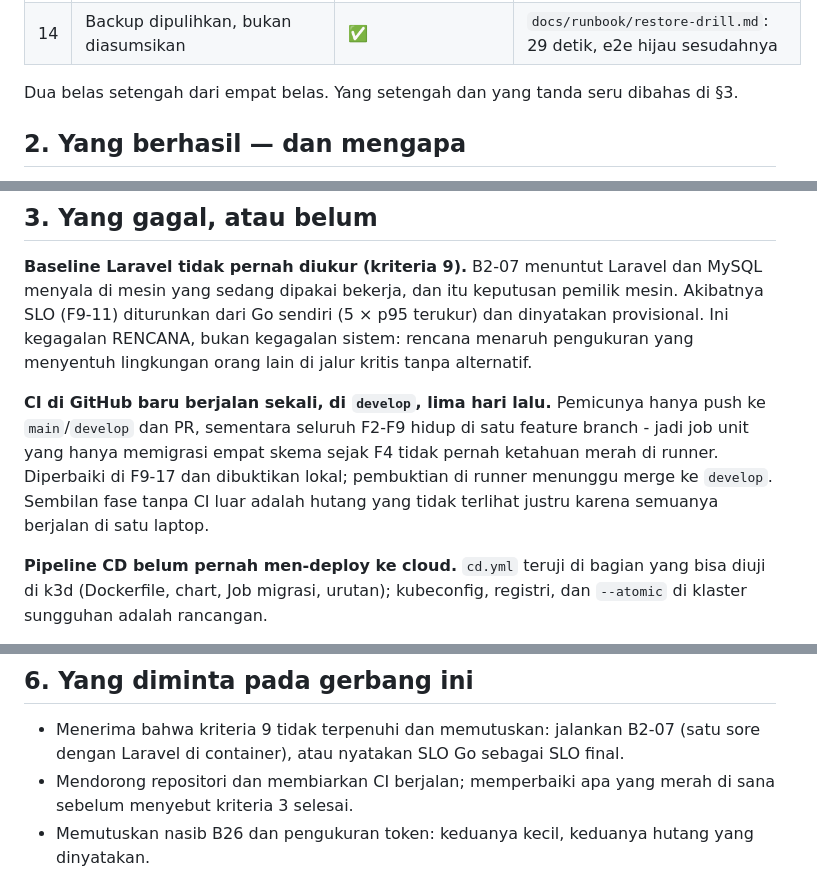
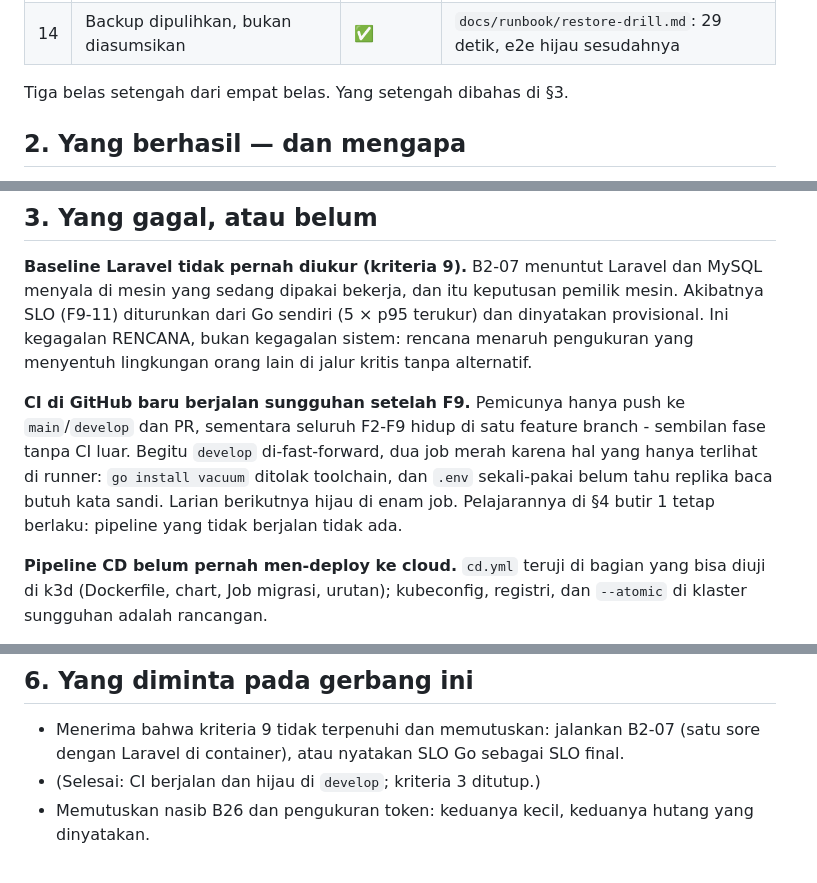
Before and after one commit to muhananaufal/selaras-platform-go, a Markdown page: docs/rfc/RFC-999-retrospective.md, 3 parts joined by grey strips. GitHub-like rendering.

Commit message:
docs: criterion 3 closed - CI green on the runner; CI badge in the README
Co-authored-by: aetheris <agents.aetheris@gmail.com>
Co-Authored-By: Claude Fable 5.1 <noreply@anthropic.com>
Claude-Session: https://claude.ai/code/session_01QgS2yXKWEJxNUovrvufXSa

```diff
--- a/docs/rfc/RFC-999-retrospective.md
+++ b/docs/rfc/RFC-999-retrospective.md
@@ -28,8 +28,7 @@ master plan §3 adalah ukurannya.
 | 13 | Autoscaling terbukti di bawah beban, batas k3d dinyatakan | ✅ | `docs/performance-report.md` §autoscaling |
 | 14 | Backup dipulihkan, bukan diasumsikan | ✅ | `docs/runbook/restore-drill.md`: 29 detik, e2e hijau sesudahnya |
 
-Dua belas setengah dari empat belas. Yang setengah dan yang tanda seru
-dibahas di §3.
+Tiga belas setengah dari empat belas. Yang setengah dibahas di §3.
 
 ## 2. Yang berhasil — dan mengapa
 
@@ -83,13 +82,13 @@ keputusan pemilik mesin. Akibatnya SLO (F9-11) diturunkan dari Go sendiri
 kegagalan sistem: rencana menaruh pengukuran yang menyentuh lingkungan orang
 lain di jalur kritis tanpa alternatif.
 
-**CI di GitHub baru berjalan sekali, di `develop`, lima hari lalu.** Pemicunya
-hanya push ke `main`/`develop` dan PR, sementara seluruh F2-F9 hidup di satu
-feature branch - jadi job unit yang hanya memigrasi empat skema sejak F4
-tidak pernah ketahuan merah di runner. Diperbaiki di F9-17 dan dibuktikan
-lokal; pembuktian di runner menunggu merge ke `develop`. Sembilan fase tanpa
-CI luar adalah hutang yang tidak terlihat justru karena semuanya berjalan di
-satu laptop.
+**CI di GitHub baru berjalan sungguhan setelah F9.** Pemicunya hanya push ke
+`main`/`develop` dan PR, sementara seluruh F2-F9 hidup di satu feature
+branch - sembilan fase tanpa CI luar. Begitu `develop` di-fast-forward, dua
+job merah karena hal yang hanya terlihat di runner: `go install vacuum`
+ditolak toolchain, dan `.env` sekali-pakai belum tahu replika baca butuh
+kata sandi. Larian berikutnya hijau di enam job. Pelajarannya di §4 butir 1
+tetap berlaku: pipeline yang tidak berjalan tidak ada.
 
 **Pipeline CD belum pernah men-deploy ke cloud.** `cd.yml` teruji di
 bagian yang bisa diuji di k3d (Dockerfile, chart, Job migrasi, urutan);
@@ -165,8 +164,7 @@ biaya MENJALANKAN sesuatu berulang kali, dan itu biaya yang layak.
 - Menerima bahwa kriteria 9 tidak terpenuhi dan memutuskan: jalankan B2-07
   (satu sore dengan Laravel di container), atau nyatakan SLO Go sebagai SLO
   final.
-- Mendorong repositori dan membiarkan CI berjalan; memperbaiki apa yang
-  merah di sana sebelum menyebut kriteria 3 selesai.
+- (Selesai: CI berjalan dan hijau di `develop`; kriteria 3 ditutup.)
 - Memutuskan nasib B26 dan pengukuran token: keduanya kecil, keduanya
   hutang yang dinyatakan.
 
```
Also changed, not shown: other parts of docs/rfc/RFC-999-retrospective.md (+1 -1 lines), README.md (+2 -0 lines).
